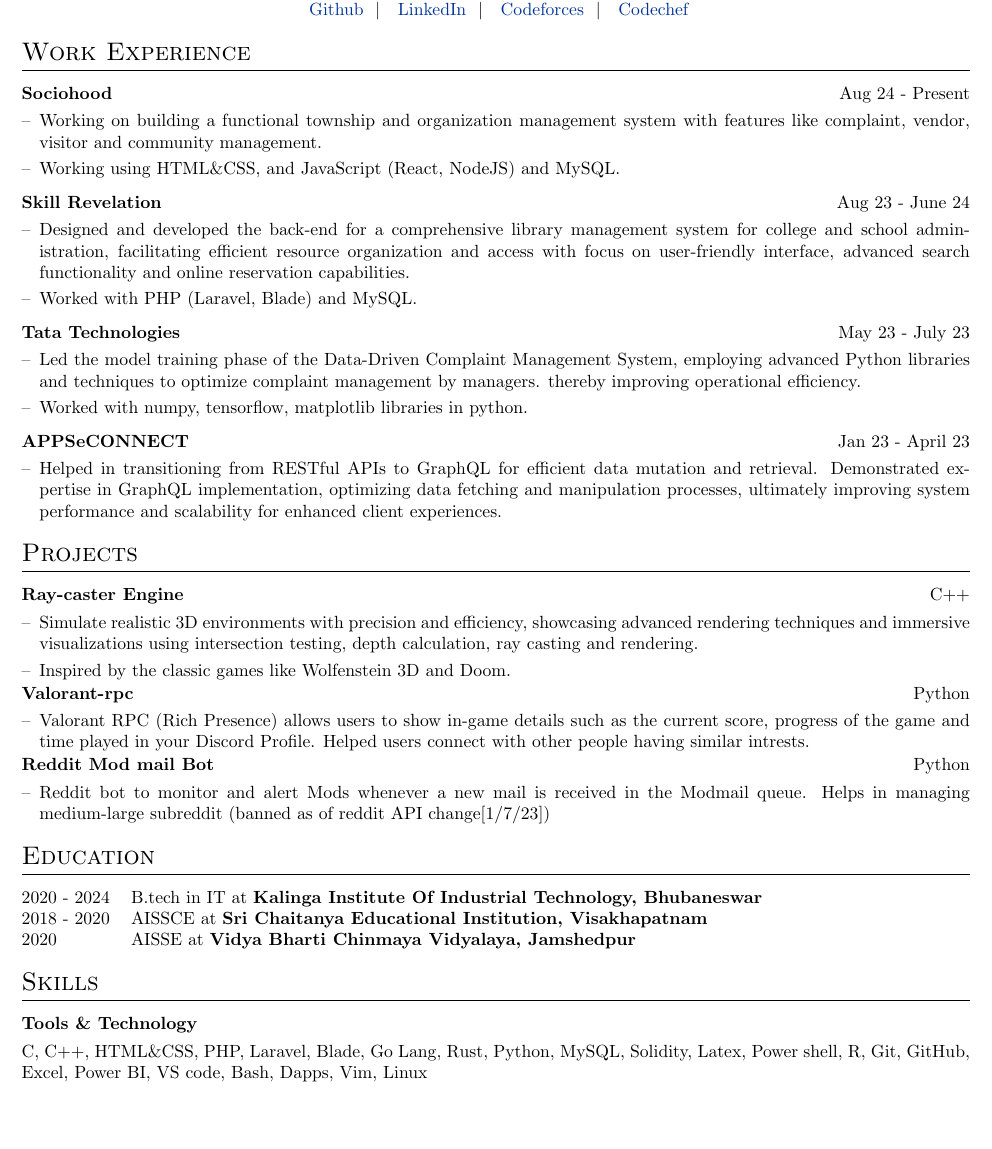
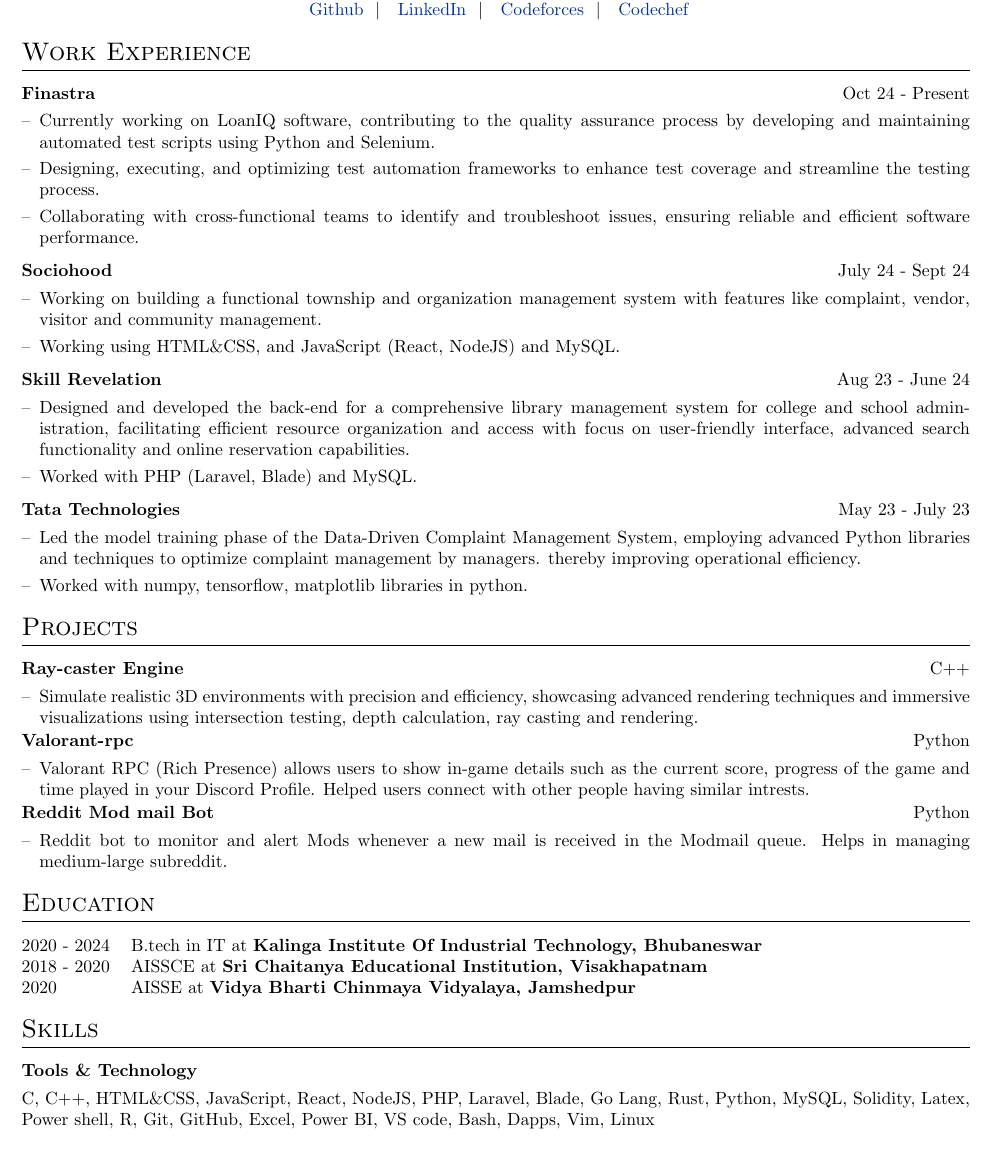
Before and after one commit to flxcsx/Resume, a LaTeX CV (cv.tex): part of the page, cut so that both start at the same text, the shorter picture padded with empty space. Compiled offline with pdfLaTeX.

Commit message:
Update cv.tex

```diff
--- a/cv.tex
+++ b/cv.tex
@@ -89,7 +89,20 @@
 \section{Work Experience}
 
 \begin{tabularx}{\linewidth}{ @{}l r@{} }
-\textbf{Sociohood} & \hfill Aug 24 - Present\\[3.75pt]
+\textbf{Finastra} & \hfill Oct 24 - Present \\[3.75pt]
+\multicolumn{2}{@{}X@{}}{
+\begin{minipage}[t]{\linewidth}
+    \begin{itemize}[nosep,after=\strut, leftmargin=1em, itemsep=3pt]
+        \item[--] Currently working on LoanIQ software, contributing to the quality assurance process by developing and maintaining automated test scripts using Python and Selenium.
+        \item[--]Designing, executing, and optimizing test automation frameworks to enhance test coverage and streamline the testing process.
+        \item[--]Collaborating with cross-functional teams to identify and troubleshoot issues, ensuring reliable and efficient software performance.
+    \end{itemize}
+    \end{minipage}
+}
+\end{tabularx}
+
+\begin{tabularx}{\linewidth}{ @{}l r@{} }
+\textbf{Sociohood} & \hfill July 24 - Sept 24\\[3.75pt]
 \multicolumn{2}{@{}X@{}}{
 \begin{minipage}[t]{\linewidth}
     \begin{itemize}[nosep,after=\strut, leftmargin=1em, itemsep=3pt]
@@ -124,17 +137,6 @@
 }
 \end{tabularx}
 
-\begin{tabularx}{\linewidth}{ @{}l r@{} }
-\textbf{APPSeCONNECT} & \hfill Jan 23 - April 23 \\[3.75pt]
-\multicolumn{2}{@{}X@{}}{
-\begin{minipage}[t]{\linewidth}
-    \begin{itemize}[nosep,after=\strut, leftmargin=1em, itemsep=3pt]
-        \item[--] Helped in transitioning from RESTful APIs to GraphQL for efficient data mutation and retrieval. Demonstrated expertise in GraphQL implementation, optimizing data fetching and manipulation processes, ultimately improving system performance and scalability for enhanced client experiences.
-    \end{itemize}
-    \end{minipage}
-}
-\end{tabularx}
-
 %Projects
 \section{Projects}
 \begin{tabularx}{\linewidth}{ @{}l r@{} }
@@ -142,7 +144,6 @@
 \multicolumn{2}{@{}X@{}}{\begin{minipage}[t]{\linewidth}
     \begin{itemize}[nosep,after=\strut, leftmargin=1em, itemsep=3pt]
         \item[--] Simulate realistic 3D environments with precision and efficiency, showcasing advanced rendering techniques and immersive visualizations using intersection testing, depth calculation, ray casting and rendering.
-        \item[--] Inspired by the classic games like Wolfenstein 3D and Doom.
     \end{itemize}
     \end{minipage}
 }
@@ -161,7 +162,7 @@
 \textbf{Reddit Mod mail Bot} & \hfill {Python} \\[3.75pt]
 \multicolumn{2}{@{}X@{}}{\begin{minipage}[t]{\linewidth}
     \begin{itemize}[nosep,after=\strut, leftmargin=1em, itemsep=3pt]
-        \item[--] Reddit bot to monitor and alert Mods whenever a new mail is received in the Modmail queue. Helps in managing medium-large subreddit (banned as of reddit API change[1/7/23])
+        \item[--] Reddit bot to monitor and alert Mods whenever a new mail is received in the Modmail queue. Helps in managing medium-large subreddit.
     \end{itemize}
     \end{minipage}
 }
@@ -186,7 +187,7 @@
 
 \begin{tabularx}{\linewidth}{@{}l X@{}}
 \textbf{Tools \& Technology}\\[3.75pt]
-\multicolumn{2}{@{}X@{}}{C, C++, HTML\&CSS, PHP, Laravel, Blade, Go Lang, Rust, Python, MySQL, Solidity, Latex, Power shell, R, Git, GitHub, Excel, Power BI, VS code, Bash, Dapps, Vim, Linux}
+\multicolumn{2}{@{}X@{}}{C, C++, HTML\&CSS, JavaScript, React, NodeJS, PHP, Laravel, Blade, Go Lang, Rust, Python, MySQL, Solidity, Latex, Power shell, R, Git, GitHub, Excel, Power BI, VS code, Bash, Dapps, Vim, Linux}
 \end{tabularx}
 \section{Coursework}
 \begin{tabularx}{\linewidth}{@{}l X@{}}
```
